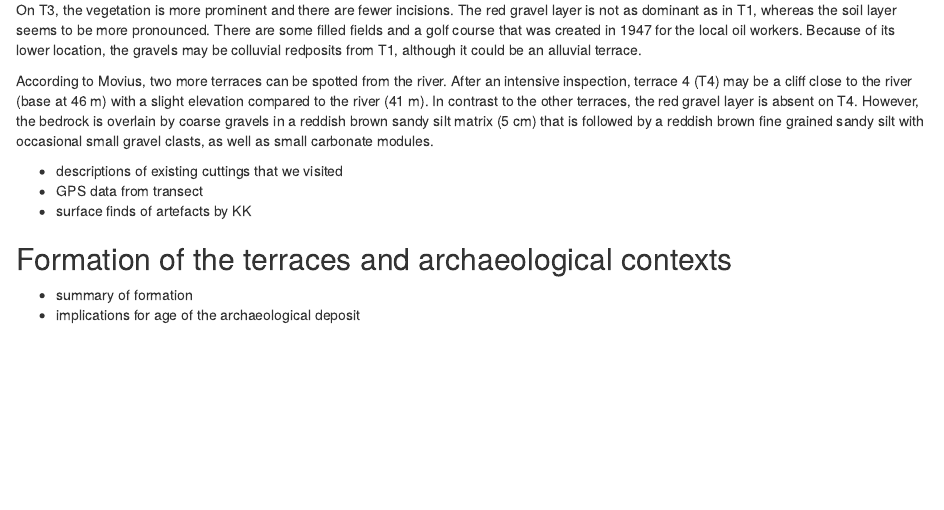
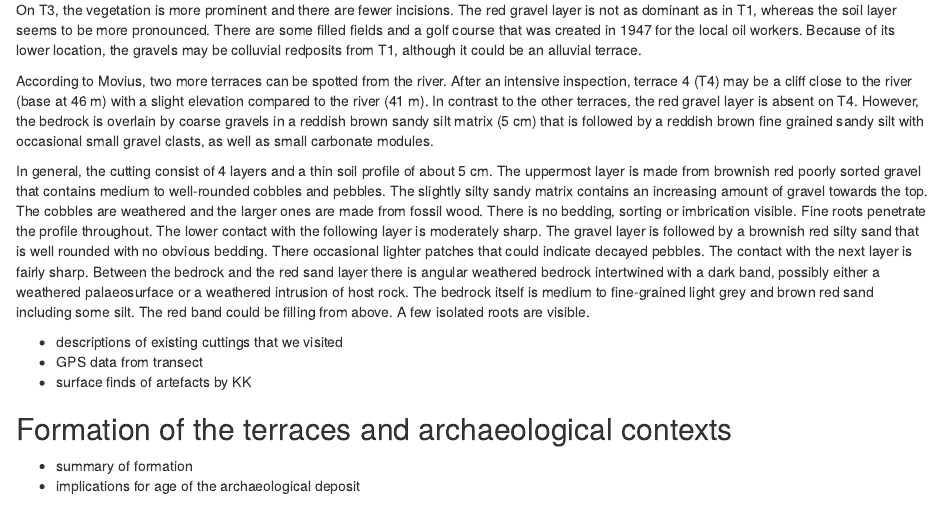
Before and after one commit to MariaSchaarschmidt/chaukgeomorph, an R Markdown document (analysis/paper/paper.Rmd): the page in a window 1100 px wide, from 3340 px down. Rendered offline with R 4.5, knitr and Pandoc, with nearby package versions; drawn as R Markdown's standard HTML page in place of the format the file asks for; some code elsewhere in the file could not run offline; a font, style sheet, LaTeX package, included part or bibliography that could not be used is replaced or left out.

Commit message:
description cuttings

```diff
--- a/analysis/paper/paper.Rmd
+++ b/analysis/paper/paper.Rmd
@@ -108,8 +108,9 @@ Terrace 2 (T2) can be distinguished by the scarcity of vegetation compared to th
 
 On T3, the vegetation is more prominent and there are fewer incisions. The red gravel layer is not as dominant as in T1, whereas the soil layer seems to be more pronounced. There are some filled fields and a golf course that was created in 1947 for the local oil workers. Because of its lower location, the gravels may be colluvial redposits from T1, although it could be an alluvial terrace.
 
-According to Movius, two more terraces can be spotted from the river. After an intensive inspection, terrace 4 (T4) may be a cliff close to the river (base at 46 m) with a slight elevation  compared to the river (41 m). In contrast to the other terraces, the red gravel layer is absent on T4. However, the bedrock is overlain by  coarse gravels in a reddish brown sandy silt matrix (5 cm) that is followed by a reddish brown fine grained sandy silt with occasional small gravel clasts, as well as small carbonate modules.
+According to Movius, two more terraces can be spotted from the river. After an intensive inspection, terrace 4 (T4) may be a cliff close to the river (base at 46 m) with a slight elevation  compared to the river (41 m). In contrast to the other terraces, the red gravel layer is absent on T4. However, the bedrock is overlain by coarse gravels in a reddish brown sandy silt matrix (5 cm) that is followed by a reddish brown fine grained sandy silt with occasional small gravel clasts, as well as small carbonate modules.
 
+In general, the cutting consist of 4 layers and a thin soil profile of about 5 cm. The uppermost layer is made from brownish red poorly sorted gravel that contains medium to well-rounded cobbles and pebbles. The slightly silty sandy matrix contains an increasing amount of gravel towards the top. The cobbles are weathered and the larger ones are made from fossil wood. There is no bedding, sorting or imbrication visible. Fine roots penetrate the profile throughout. The lower contact with the following layer is moderately sharp. The gravel layer is followed by a brownish red silty sand that is well rounded with no obvious bedding. There occasional lighter patches that could indicate decayed pebbles. The contact with the next layer is fairly sharp. Between the bedrock and the red sand layer there is angular weathered bedrock intertwined with a dark band, possibly either a weathered palaeosurface or a weathered intrusion of host rock. The bedrock itself is medium to fine-grained light grey and brown red sand including some silt. The red band could be filling from above. A few isolated roots are visible.
 
 
 - descriptions of existing cuttings that we visited
```
Also changed, not shown: 1 other file.
